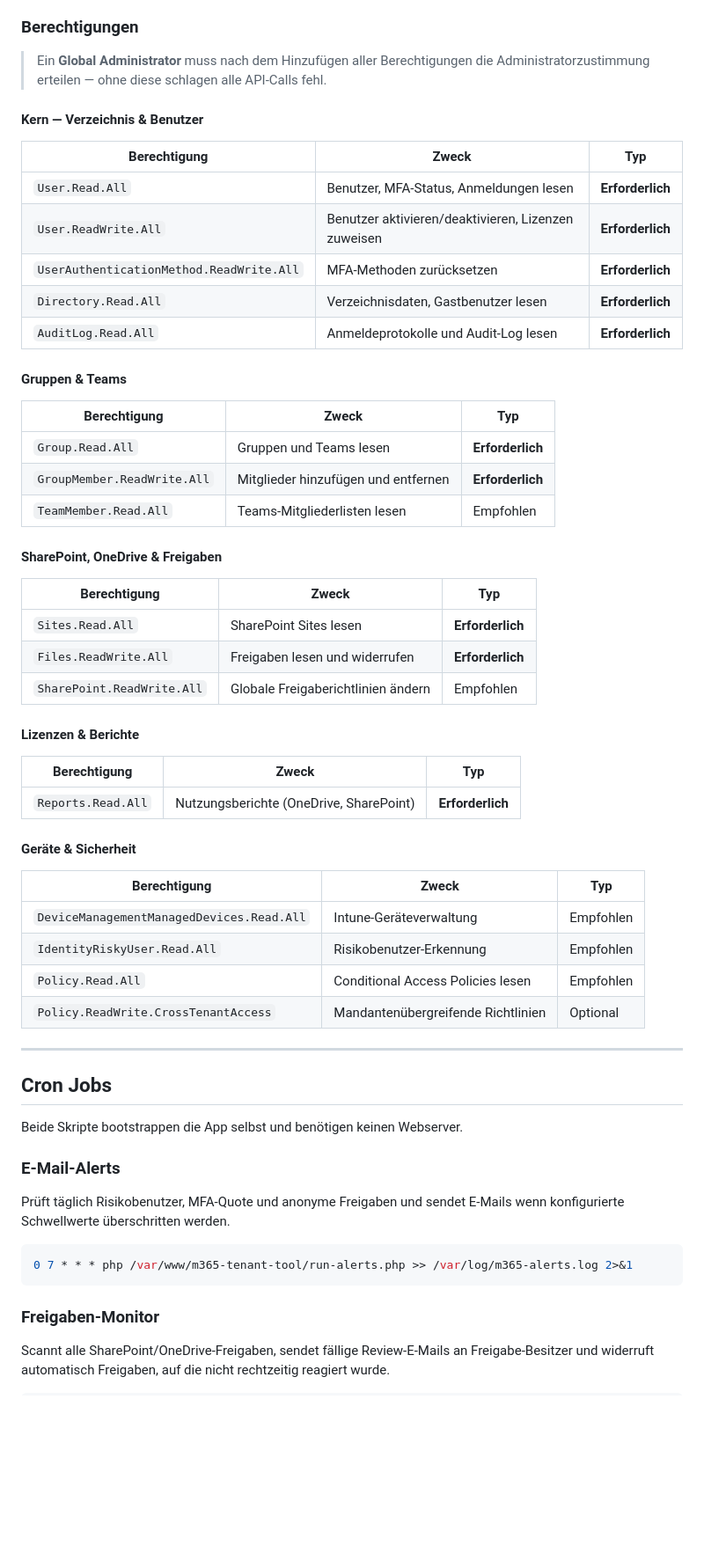
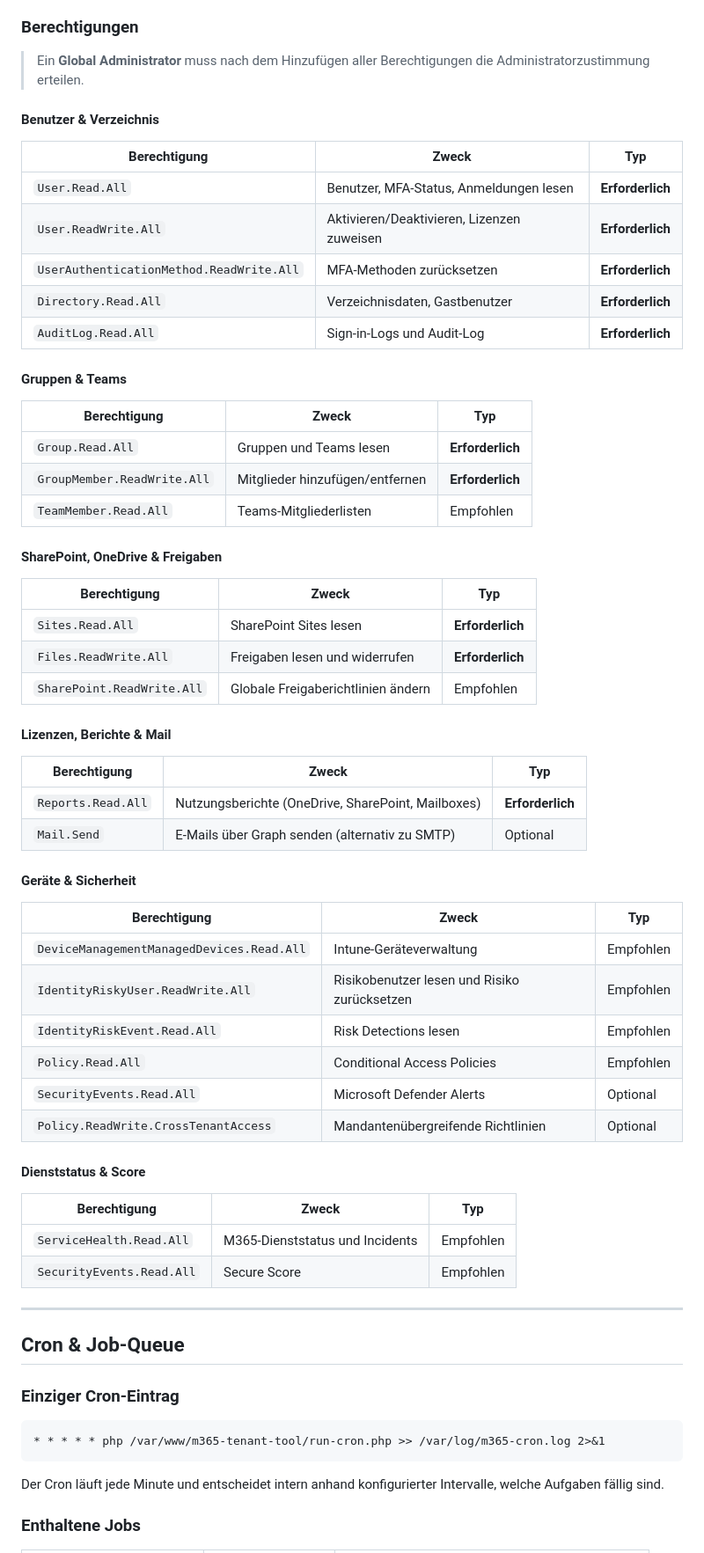
Before and after one commit to friloo/m365-tenant-tool, a Markdown page: README.md, the part around one of its changes. Shown at 88% size. Rendered like a GitHub page; blank space fills up the shorter version.

````diff
--- a/README.md
+++ b/README.md
@@ -116,25 +172,25 @@ Nach dem Abschluss wird `storage/installed.lock` angelegt und der Installer ist
 
 ### Berechtigungen
 
-> Ein **Global Administrator** muss nach dem Hinzufügen aller Berechtigungen die Administratorzustimmung erteilen — ohne diese schlagen alle API-Calls fehl.
+> Ein **Global Administrator** muss nach dem Hinzufügen aller Berechtigungen die Administratorzustimmung erteilen.
 
-#### Kern — Verzeichnis & Benutzer
+#### Benutzer & Verzeichnis
 
 | Berechtigung | Zweck | Typ |
 |---|---|---|
 | `User.Read.All` | Benutzer, MFA-Status, Anmeldungen lesen | **Erforderlich** |
-| `User.ReadWrite.All` | Benutzer aktivieren/deaktivieren, Lizenzen zuweisen | **Erforderlich** |
+| `User.ReadWrite.All` | Aktivieren/Deaktivieren, Lizenzen zuweisen | **Erforderlich** |
 | `UserAuthenticationMethod.ReadWrite.All` | MFA-Methoden zurücksetzen | **Erforderlich** |
-| `Directory.Read.All` | Verzeichnisdaten, Gastbenutzer lesen | **Erforderlich** |
-| `AuditLog.Read.All` | Anmeldeprotokolle und Audit-Log lesen | **Erforderlich** |
+| `Directory.Read.All` | Verzeichnisdaten, Gastbenutzer | **Erforderlich** |
+| `AuditLog.Read.All` | Sign-in-Logs und Audit-Log | **Erforderlich** |
 
 #### Gruppen & Teams
 
 | Berechtigung | Zweck | Typ |
 |---|---|---|
 | `Group.Read.All` | Gruppen und Teams lesen | **Erforderlich** |
-| `GroupMember.ReadWrite.All` | Mitglieder hinzufügen und entfernen | **Erforderlich** |
-| `TeamMember.Read.All` | Teams-Mitgliederlisten lesen | Empfohlen |
+| `GroupMember.ReadWrite.All` | Mitglieder hinzufügen/entfernen | **Erforderlich** |
+| `TeamMember.Read.All` | Teams-Mitgliederlisten | Empfohlen |
 
 #### SharePoint, OneDrive & Freigaben
 
@@ -144,36 +200,42 @@ Nach dem Abschluss wird `storage/installed.lock` angelegt und der Installer ist
 | `Files.ReadWrite.All` | Freigaben lesen und widerrufen | **Erforderlich** |
 | `SharePoint.ReadWrite.All` | Globale Freigaberichtlinien ändern | Empfohlen |
 
-#### Lizenzen & Berichte
+#### Lizenzen, Berichte & Mail
 
 | Berechtigung | Zweck | Typ |
 |---|---|---|
-| `Reports.Read.All` | Nutzungsberichte (OneDrive, SharePoint) | **Erforderlich** |
+| `Reports.Read.All` | Nutzungsberichte (OneDrive, SharePoint, Mailboxes) | **Erforderlich** |
+| `Mail.Send` | E-Mails über Graph senden (alternativ zu SMTP) | Optional |
 
 #### Geräte & Sicherheit
 
 | Berechtigung | Zweck | Typ |
 |---|---|---|
 | `DeviceManagementManagedDevices.Read.All` | Intune-Geräteverwaltung | Empfohlen |
-| `IdentityRiskyUser.Read.All` | Risikobenutzer-Erkennung | Empfohlen |
-| `Policy.Read.All` | Conditional Access Policies lesen | Empfohlen |
+| `IdentityRiskyUser.ReadWrite.All` | Risikobenutzer lesen und Risiko zurücksetzen | Empfohlen |
+| `IdentityRiskEvent.Read.All` | Risk Detections lesen | Empfohlen |
+| `Policy.Read.All` | Conditional Access Policies | Empfohlen |
+| `SecurityEvents.Read.All` | Microsoft Defender Alerts | Optional |
 | `Policy.ReadWrite.CrossTenantAccess` | Mandantenübergreifende Richtlinien | Optional |
+
+#### Dienststatus & Score
+
+| Berechtigung | Zweck | Typ |
+|---|---|---|
+| `ServiceHealth.Read.All` | M365-Dienststatus und Incidents | Empfohlen |
+| `SecurityEvents.Read.All` | Secure Score | Empfohlen |
 
 ---
 
-## Cron Jobs
+## Cron & Job-Queue
 
-Beide Skripte bootstrappen die App selbst und benötigen keinen Webserver.
+### Einziger Cron-Eintrag
 
-### E-Mail-Alerts
-
-Prüft täglich Risikobenutzer, MFA-Quote und anonyme Freigaben und sendet E-Mails wenn konfigurierte Schwellwerte überschritten werden.
-
-```bash
-0 7 * * * php /var/www/m365-tenant-tool/run-alerts.php >> /var/log/m365-alerts.log 2>&1
+```
+* * * * * php /var/www/m365-tenant-tool/run-cron.php >> /var/log/m365-cron.log 2>&1
 ```
 
-### Freigaben-Monitor
+Der Cron läuft jede Minute und entscheidet intern anhand konfigurierter Intervalle, welche Aufgaben fällig sind.
 
-Scannt alle SharePoint/OneDrive-Freigaben, sendet fällige Review-E-Mails an Freigabe-Besitzer und widerruft automatisch Freigaben, auf die nicht rechtzeitig reagiert wurde.
+### Enthaltene Jobs
 
````
Also changed, not shown: other parts of README.md (+160 -81 lines).
